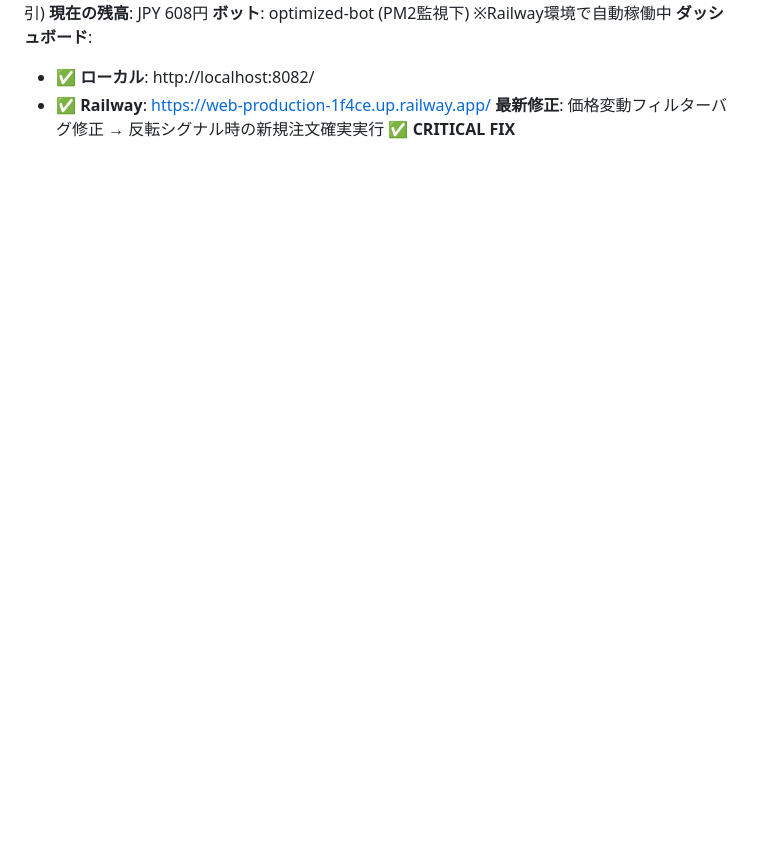
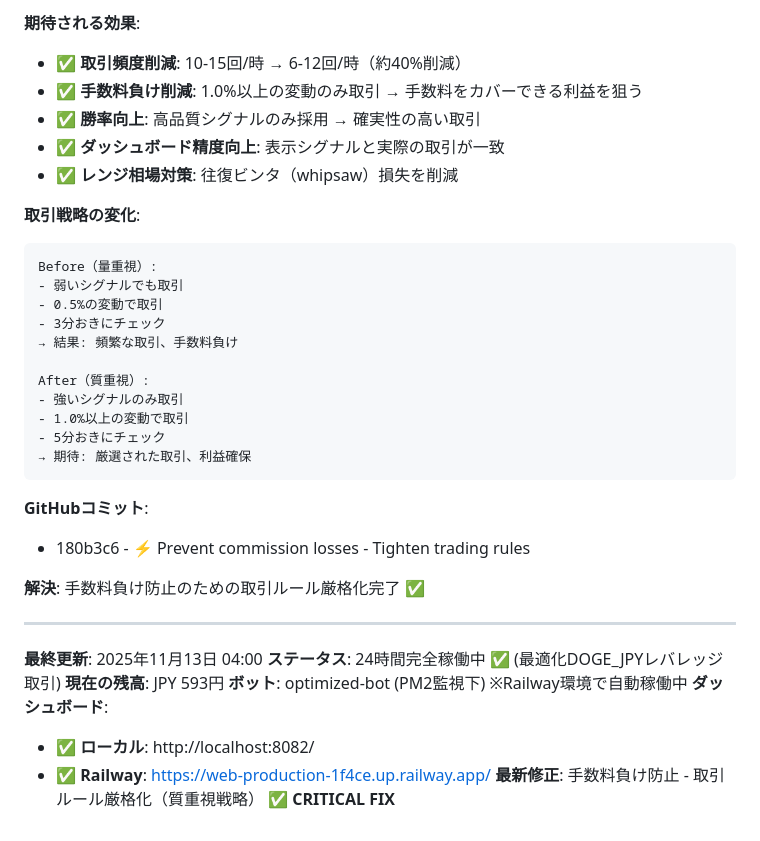
Before and after one commit to Digitalian-pon/crypto-trading-bot, a Markdown page: CLAUDE.md, the part around one of its changes. GitHub-like rendering; blank space fills up the shorter version.

````diff
--- a/CLAUDE.md
+++ b/CLAUDE.md
@@ -1113,7 +1196,37 @@ if should_check_new_trade:
+**期待される効果**:
+- ✅ **取引頻度削減**: 10-15回/時 → 6-12回/時（約40%削減）
+- ✅ **手数料負け削減**: 1.0%以上の変動のみ取引 → 手数料をカバーできる利益を狙う
+- ✅ **勝率向上**: 高品質シグナルのみ採用 → 確実性の高い取引
+- ✅ **ダッシュボード精度向上**: 表示シグナルと実際の取引が一致
+- ✅ **レンジ相場対策**: 往復ビンタ（whipsaw）損失を削減
+
+**取引戦略の変化**:
+```
+Before（量重視）:
+- 弱いシグナルでも取引
+- 0.5%の変動で取引
+- 3分おきにチェック
+→ 結果: 頻繁な取引、手数料負け
+
+After（質重視）:
+- 強いシグナルのみ取引
+- 1.0%以上の変動で取引
+- 5分おきにチェック
+→ 期待: 厳選された取引、利益確保
+```
+
+**GitHubコミット**:
+- 180b3c6 - ⚡ Prevent commission losses - Tighten trading rules
+
+**解決**: 手数料負け防止のための取引ルール厳格化完了 ✅
+
+---
+
+**最終更新**: 2025年11月13日 04:00
 **ステータス**: 24時間完全稼働中 ✅ (最適化DOGE_JPYレバレッジ取引)
-**現在の残高**: JPY 608円
+**現在の残高**: JPY 593円
 **ボット**: optimized-bot (PM2監視下) ※Railway環境で自動稼働中
 **ダッシュボード**:
 - ✅ **ローカル**: http://localhost:8082/
 - ✅ **Railway**: https://web-production-1f4ce.up.railway.app/
-**最新修正**: 価格変動フィルターバグ修正 → 反転シグナル時の新規注文確実実行 ✅ **CRITICAL FIX**
+**最新修正**: 手数料負け防止 - 取引ルール厳格化（質重視戦略） ✅ **CRITICAL FIX**
````
Also changed, not shown: other parts of CLAUDE.md (+84 -1 lines).
